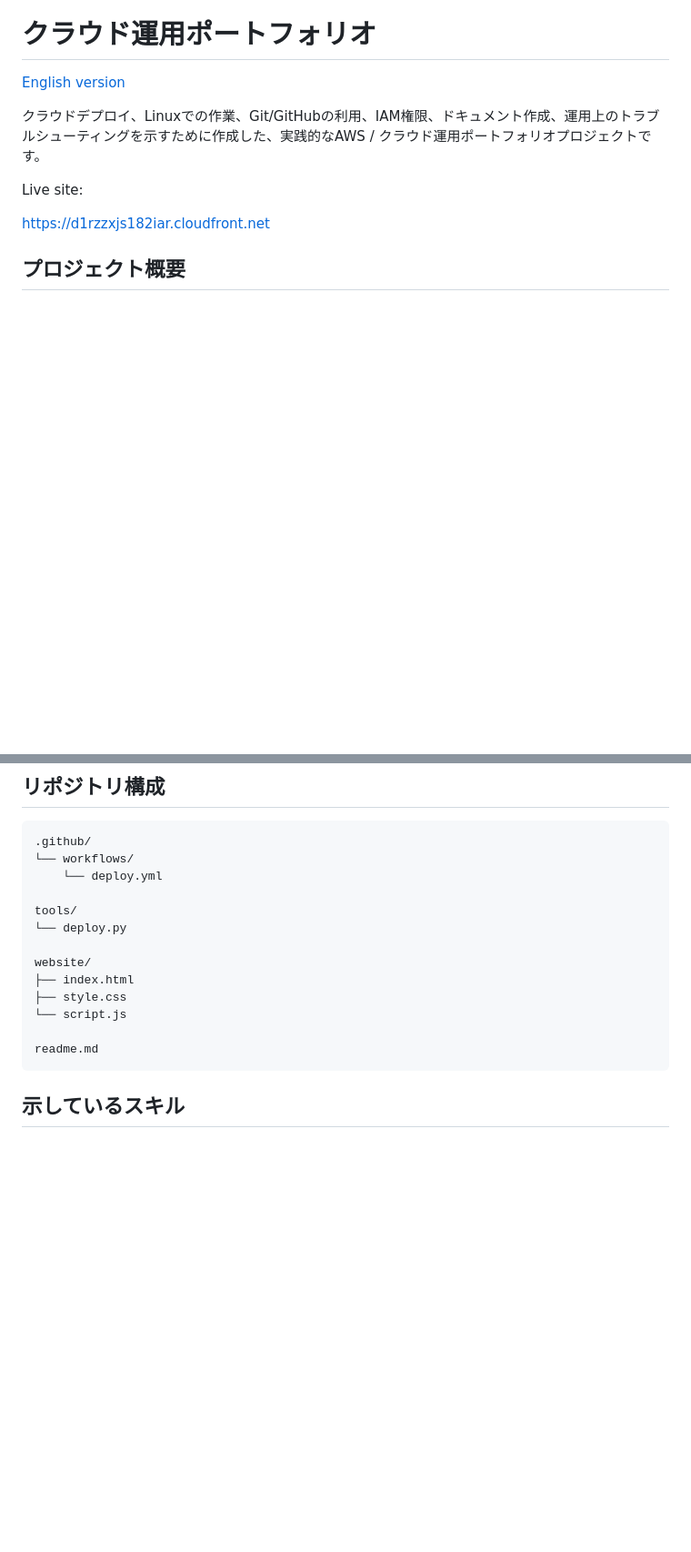
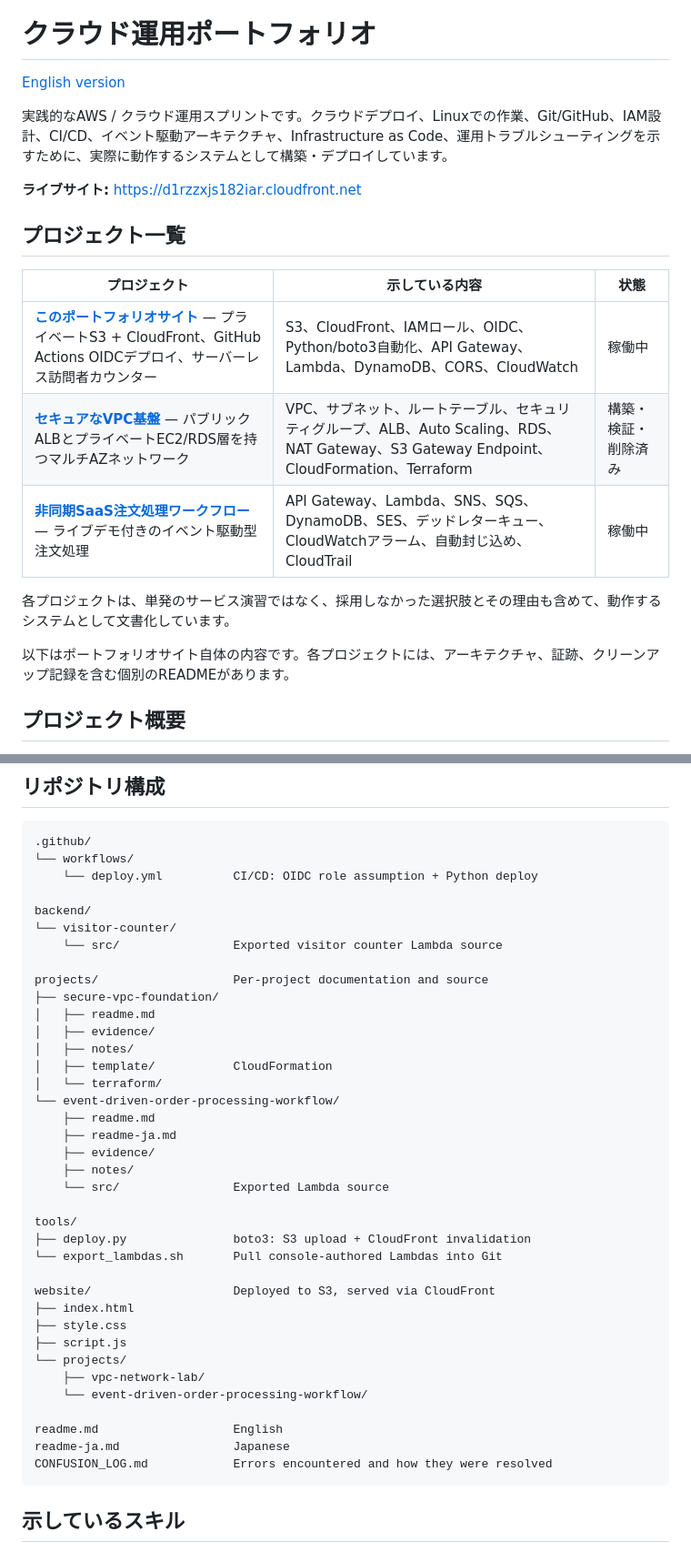
Before and after one commit to lisochronal-glitch/cloud-operations-sprint, a Markdown page: readme-ja.md, 2 parts joined by grey strips. Shown at 91% size. GitHub-like rendering; blank space fills up the shorter version.

Commit message:
docs: restructure root README around three projects

````diff
--- a/readme-ja.md
+++ b/readme-ja.md
@@ -2,12 +2,21 @@
 
 [English version](readme.md)
 
+実践的なAWS / クラウド運用スプリントです。クラウドデプロイ、Linuxでの作業、Git/GitHub、IAM設計、CI/CD、イベント駆動アーキテクチャ、Infrastructure as Code、運用トラブルシューティングを示すために、実際に動作するシステムとして構築・デプロイしています。
 
-クラウドデプロイ、Linuxでの作業、Git/GitHubの利用、IAM権限、ドキュメント作成、運用上のトラブルシューティングを示すために作成した、実践的なAWS / クラウド運用ポートフォリオプロジェクトです。
+**ライブサイト:** https://d1rzzxjs182iar.cloudfront.net
 
-Live site:
+## プロジェクト一覧
 
-https://d1rzzxjs182iar.cloudfront.net
+| プロジェクト | 示している内容 | 状態 |
+|---|---|---|
+| **[このポートフォリオサイト](#プロジェクト概要)** — プライベートS3 + CloudFront、GitHub Actions OIDCデプロイ、サーバーレス訪問者カウンター | S3、CloudFront、IAMロール、OIDC、Python/boto3自動化、API Gateway、Lambda、DynamoDB、CORS、CloudWatch | 稼働中 |
+| **[セキュアなVPC基盤](projects/secure-vpc-foundation/)** — パブリックALBとプライベートEC2/RDS層を持つマルチAZネットワーク | VPC、サブネット、ルートテーブル、セキュリティグループ、ALB、Auto Scaling、RDS、NAT Gateway、S3 Gateway Endpoint、CloudFormation、Terraform | 構築・検証・削除済み |
+| **[非同期SaaS注文処理ワークフロー](projects/event-driven-order-processing-workflow/)** — ライブデモ付きのイベント駆動型注文処理 | API Gateway、Lambda、SNS、SQS、DynamoDB、SES、デッドレターキュー、CloudWatchアラーム、自動封じ込め、CloudTrail | 稼働中 |
+
+各プロジェクトは、単発のサービス演習ではなく、採用しなかった選択肢とその理由も含めて、動作するシステムとして文書化しています。
+
+以下はポートフォリオサイト自体の内容です。各プロジェクトには、アーキテクチャ、証跡、クリーンアップ記録を含む個別のREADMEがあります。
 
 ## プロジェクト概要
 
@@ -498,17 +506,41 @@ GitHub Actions job
 ```text
 .github/
 └── workflows/
-    └── deploy.yml
+    └── deploy.yml          CI/CD: OIDC role assumption + Python deploy
+
+backend/
+└── visitor-counter/
+    └── src/                Exported visitor counter Lambda source
+
+projects/                   Per-project documentation and source
+├── secure-vpc-foundation/
+│   ├── readme.md
+│   ├── evidence/
+│   ├── notes/
+│   ├── template/           CloudFormation
+│   └── terraform/
+└── event-driven-order-processing-workflow/
+    ├── readme.md
+    ├── readme-ja.md
+    ├── evidence/
+    ├── notes/
+    └── src/                Exported Lambda source
 
 tools/
-└── deploy.py
+├── deploy.py               boto3: S3 upload + CloudFront invalidation
+└── export_lambdas.sh       Pull console-authored Lambdas into Git
 
-website/
+website/                    Deployed to S3, served via CloudFront
 ├── index.html
 ├── style.css
-└── script.js
+├── script.js
+└── projects/
+    ├── vpc-network-lab/
+    └── event-driven-order-processing-workflow/
 
-readme.md
+readme.md                   English
+readme-ja.md                Japanese
+CONFUSION_LOG.md            Errors encountered and how they were resolved
 ```
 
 ## 示しているスキル
````
Also changed, not shown: other parts of readme-ja.md (+3 -4 lines), readme.md (+44 -12 lines).
